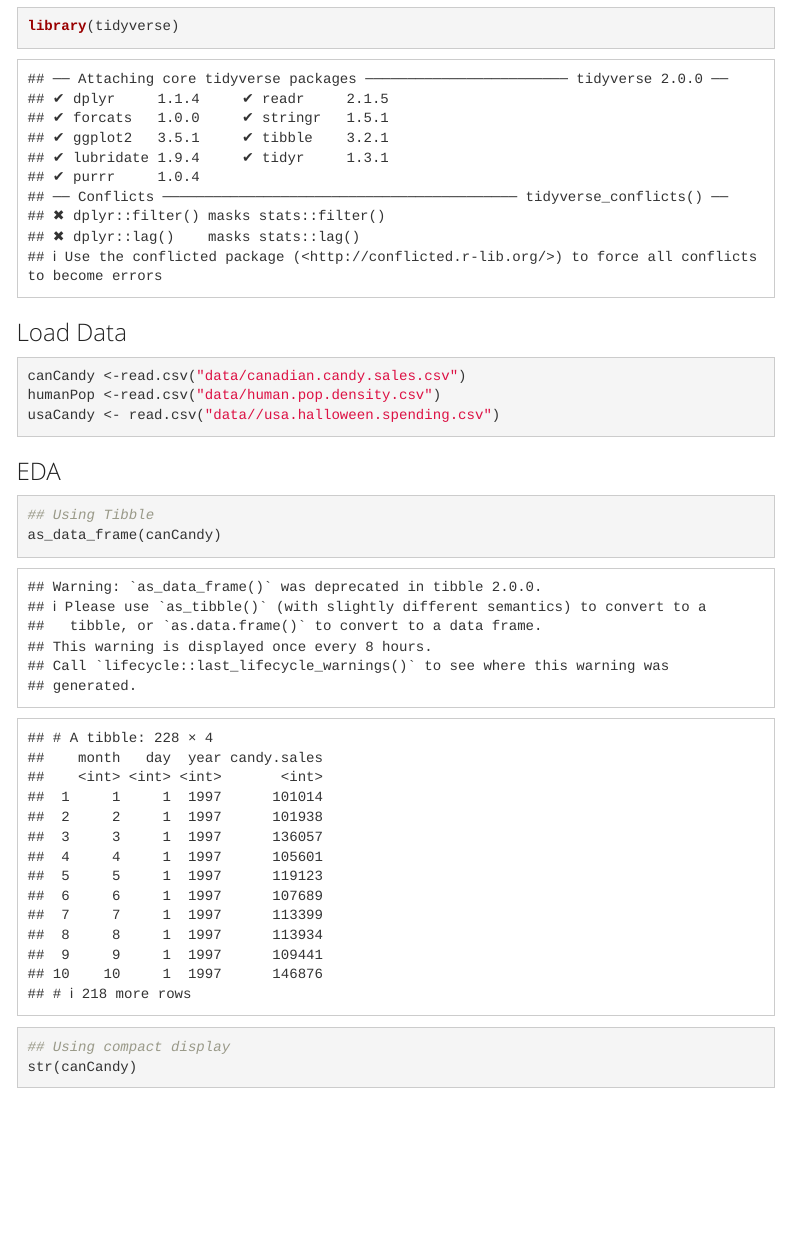
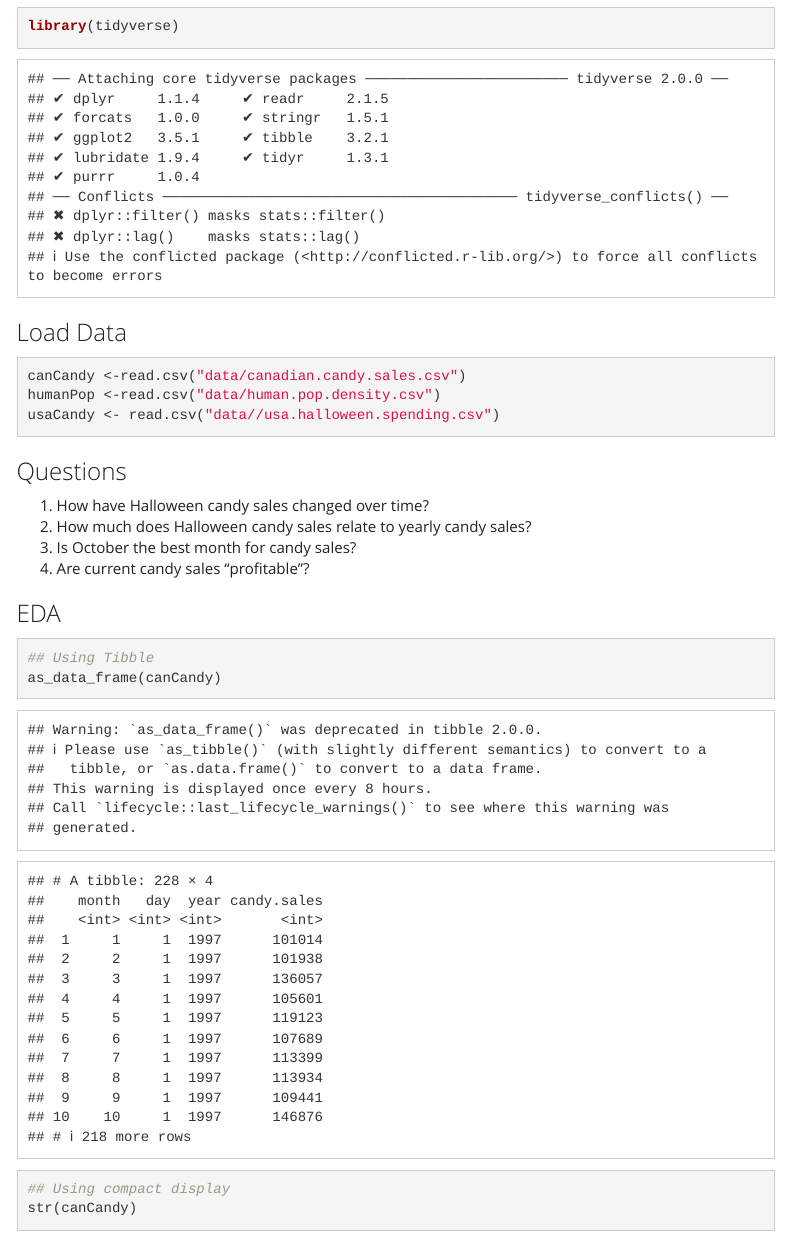
Before and after one commit to afilazzola/HackAThonBiostats, an R Markdown document (index.Rmd): the page in a window 1100 px wide, from 170 px down. Rendered offline with R 4.5, knitr and Pandoc, with nearby package versions; menus at the side of the page are left out.

Commit message:
added questions

````diff
--- a/index.Rmd
+++ b/index.Rmd
@@ -24,6 +24,13 @@ canCandy <-read.csv("data/canadian.candy.sales.csv")
 humanPop <-read.csv("data/human.pop.density.csv")
 usaCandy <- read.csv("data//usa.halloween.spending.csv")
 ```
+
+### Questions
+1. How have Halloween candy sales changed over time?
+2. How much does Halloween candy sales relate to yearly candy sales?
+3. Is October the best month for candy sales?
+4. Are current candy sales "profitable"?
+
 
 ### EDA
 ```{r}
````
Also changed, not shown: index.html, index.Rmd (3 more changed lines).
